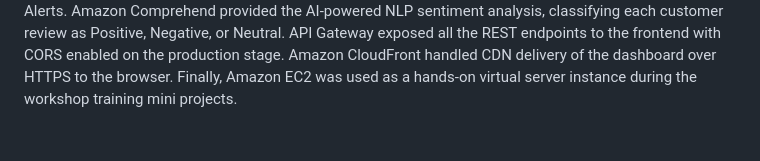
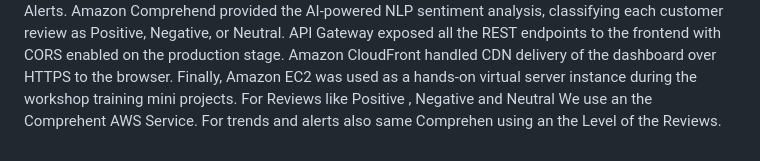
Before and after one commit to vivekar217220-del/Cloud_AWS_Workshop-, a Markdown page: README.md, the part around the change. Drawn GitHub-style.

Commit message:
Update README with AWS Comprehend details
Clarified the use of AWS Comprehend for sentiment analysis and trends.

```diff
--- a/README.md
+++ b/README.md
@@ -72,3 +72,4 @@ Learned end-to-end cloud deployment from storage to CDN delivery
 Participated and built this under hackathon conditions.
 
 The project used a total of 8 AWS services. Amazon S3 was used for two purposes — storing raw data files like reviews.json and trends.json, and also hosting the static frontend website. AWS Lambda served as the entire serverless backend with 4 Python 3.9 functions handling data ingestion, sentiment analysis, trend detection, and API routing. Amazon Cognito was used for secure user authentication with OTP-based login. Amazon DynamoDB acted as the NoSQL database with 4 tables storing Sentiments, Products, Trends, and Alerts. Amazon Comprehend provided the AI-powered NLP sentiment analysis, classifying each customer review as Positive, Negative, or Neutral. API Gateway exposed all the REST endpoints to the frontend with CORS enabled on the production stage. Amazon CloudFront handled CDN delivery of the dashboard over HTTPS to the browser. Finally, Amazon EC2 was used as a hands-on virtual server instance during the workshop training mini projects.
+For Reviews like Positive , Negative and Neutral We use an the Comprehent AWS Service. For trends and alerts also same Comprehen using an the Level of the Reviews.
```
